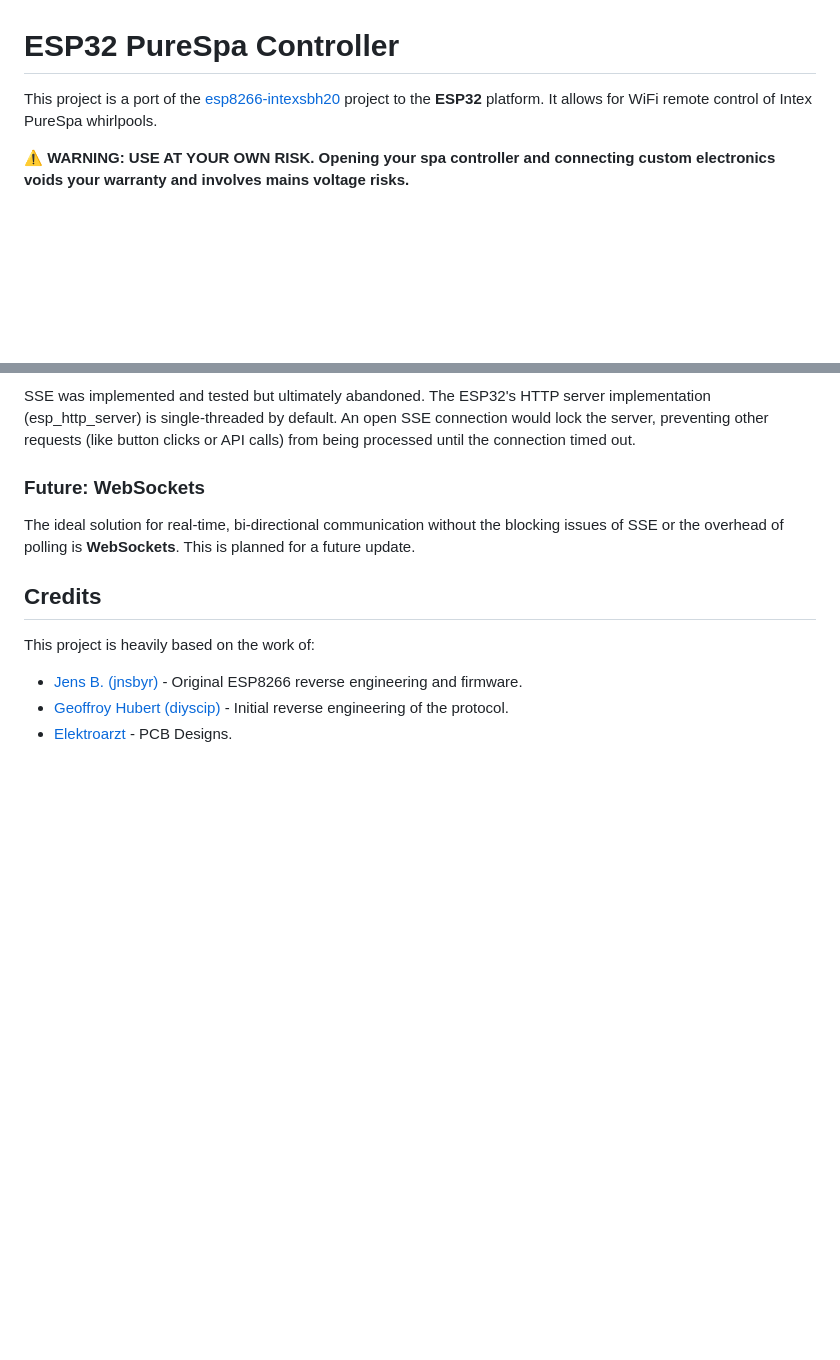
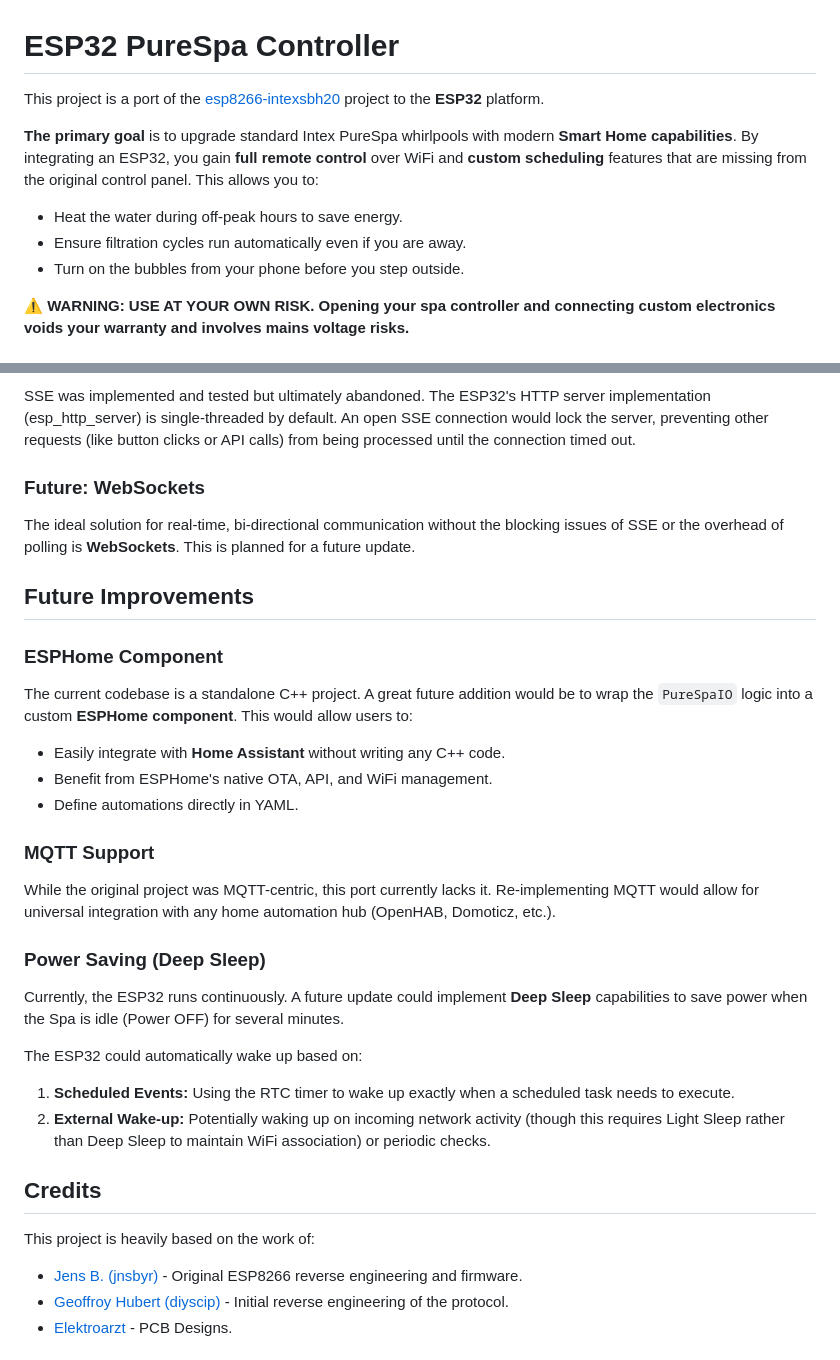
Before and after one commit to Hatles/esp32-purespa, a Markdown page: README.md, 2 parts joined by grey strips. Drawn GitHub-style; blank space fills up the shorter version.

```diff
--- a/README.md
+++ b/README.md
@@ -1,6 +1,11 @@
 # ESP32 PureSpa Controller
 
-This project is a port of the [esp8266-intexsbh20](https://github.com/jnsbyr/esp8266-intexsbh20) project to the **ESP32** platform. It allows for WiFi remote control of Intex PureSpa whirlpools.
+This project is a port of the [esp8266-intexsbh20](https://github.com/jnsbyr/esp8266-intexsbh20) project to the **ESP32** platform.
+
+**The primary goal** is to upgrade standard Intex PureSpa whirlpools with modern **Smart Home capabilities**. By integrating an ESP32, you gain **full remote control** over WiFi and **custom scheduling** features that are missing from the original control panel. This allows you to:
+- Heat the water during off-peak hours to save energy.
+- Ensure filtration cycles run automatically even if you are away.
+- Turn on the bubbles from your phone before you step outside.
 
 **⚠️ WARNING: USE AT YOUR OWN RISK. Opening your spa controller and connecting custom electronics voids your warranty and involves mains voltage risks.**
 
@@ -86,6 +156,24 @@ SSE was implemented and tested but ultimately abandoned. The ESP32's HTTP server
 ### Future: WebSockets
 The ideal solution for real-time, bi-directional communication without the blocking issues of SSE or the overhead of polling is **WebSockets**. This is planned for a future update.
 
+## Future Improvements
+
+### ESPHome Component
+The current codebase is a standalone C++ project. A great future addition would be to wrap the `PureSpaIO` logic into a custom **ESPHome component**. This would allow users to:
+- Easily integrate with **Home Assistant** without writing any C++ code.
+- Benefit from ESPHome's native OTA, API, and WiFi management.
+- Define automations directly in YAML.
+
+### MQTT Support
+While the original project was MQTT-centric, this port currently lacks it. Re-implementing MQTT would allow for universal integration with any home automation hub (OpenHAB, Domoticz, etc.).
+
+### Power Saving (Deep Sleep)
+Currently, the ESP32 runs continuously. A future update could implement **Deep Sleep** capabilities to save power when the Spa is idle (Power OFF) for several minutes.
+
+The ESP32 could automatically wake up based on:
+1.  **Scheduled Events:** Using the RTC timer to wake up exactly when a scheduled task needs to execute.
+2.  **External Wake-up:** Potentially waking up on incoming network activity (though this requires Light Sleep rather than Deep Sleep to maintain WiFi association) or periodic checks.
+
 ## Credits
 
 This project is heavily based on the work of:
```
Also changed, not shown: other parts of README.md (+72 -7 lines).
